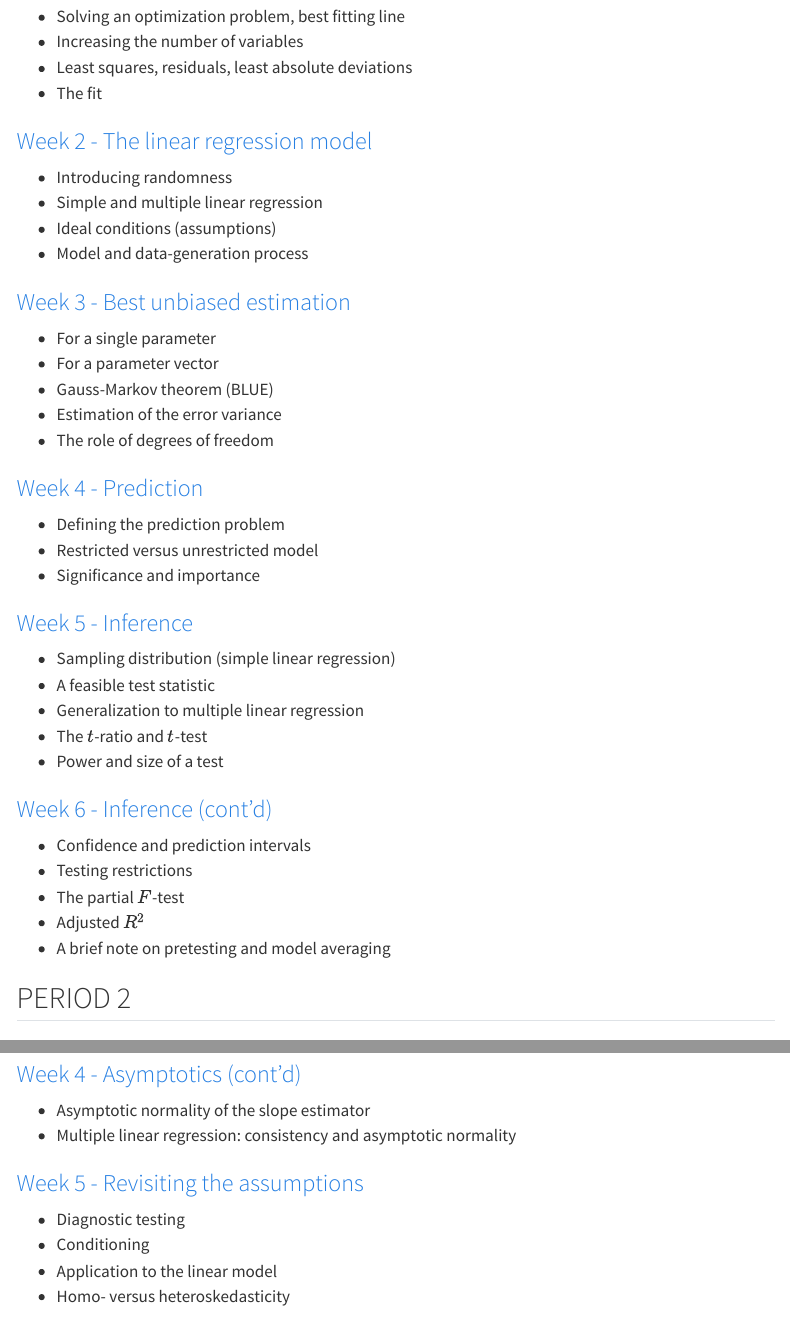
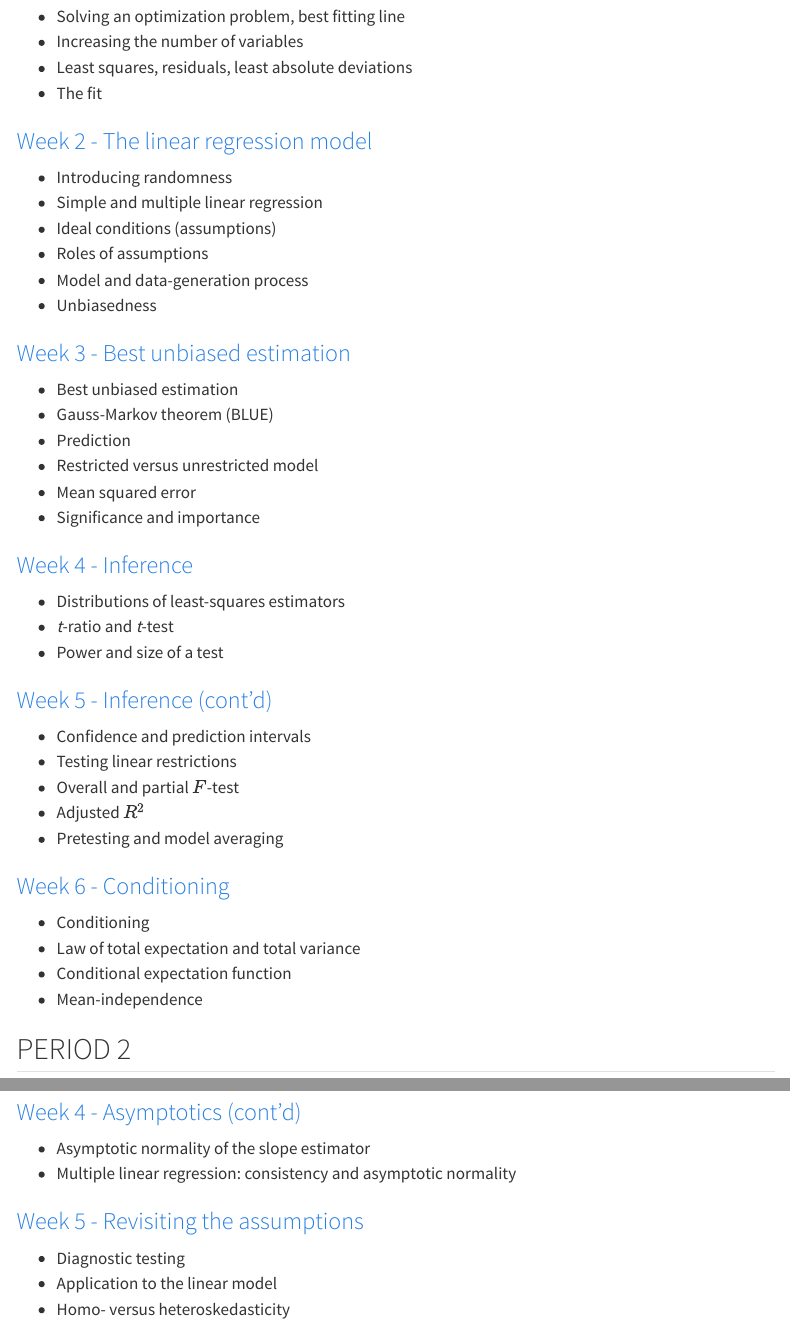
Before and after one commit to telgsean/econometrics1, a Quarto document (syllabus.qmd): the page in a window 1100 px wide, from 1120 px down, and a second part further down, joined at a grey line. Rendered offline with R 4.5, knitr and Pandoc in place of Quarto, with nearby package versions; menus at the side of the page are left out.

Commit message:
Update home and syllabus

```diff
--- a/syllabus.qmd
+++ b/syllabus.qmd
@@ -44,33 +44,36 @@ In period 2, we dig a bit deeper and consider three themes:
 - Introducing randomness
 - Simple and multiple linear regression
 - Ideal conditions (assumptions)
+- Roles of assumptions
 - Model and data-generation process
+- Unbiasedness
 
 ### [Week 3 - Best unbiased estimation](part%201/week3.qmd)
-- For a single parameter
-- For a parameter vector
+- Best unbiased estimation
 - Gauss-Markov theorem (BLUE)
-- Estimation of the error variance
-- The role of degrees of freedom
-
-### [Week 4 - Prediction](part%201/week4.qmd)
-- Defining the prediction problem
+- Prediction
 - Restricted versus unrestricted model
+- Mean squared error
 - Significance and importance
 
-### [Week 5 - Inference](part%201/week5.qmd)
-- Sampling distribution (simple linear regression)
-- A feasible test statistic
-- Generalization to multiple linear regression
-- The $t$-ratio and $t$-test
+### [Week 4 - Inference](part%201/week4.qmd)
+- Distributions of least-squares estimators
+- *t*-ratio and *t*-test
 - Power and size of a test
 
-### [Week 6 - Inference (cont'd)](part%201/week6.qmd)
+### [Week 5 - Inference (cont'd)](part%201/week5.qmd)
 - Confidence and prediction intervals
-- Testing restrictions
-- The partial $F$-test
+- Testing linear restrictions
+- Overall and partial $F$-test
 - Adjusted $R^2$
-- A brief note on pretesting and model averaging
+- Pretesting and model averaging
+
+### [Week 6 - Conditioning](part%201/week6.qmd)
+- Conditioning
+- Law of total expectation and total variance
+- Conditional expectation function
+- Mean-independence
+
 
 ## PERIOD 2
 
@@ -96,7 +99,6 @@ In period 2, we dig a bit deeper and consider three themes:
 
 ### [Week 5 - Revisiting the assumptions](part%202/week5.qmd)
 - Diagnostic testing
-- Conditioning
 - Application to the linear model
 - Homo- versus heteroskedasticity
 
```
Also changed, not shown: index.qmd (+5 -2 lines), docs/search.json, 2 other files.
